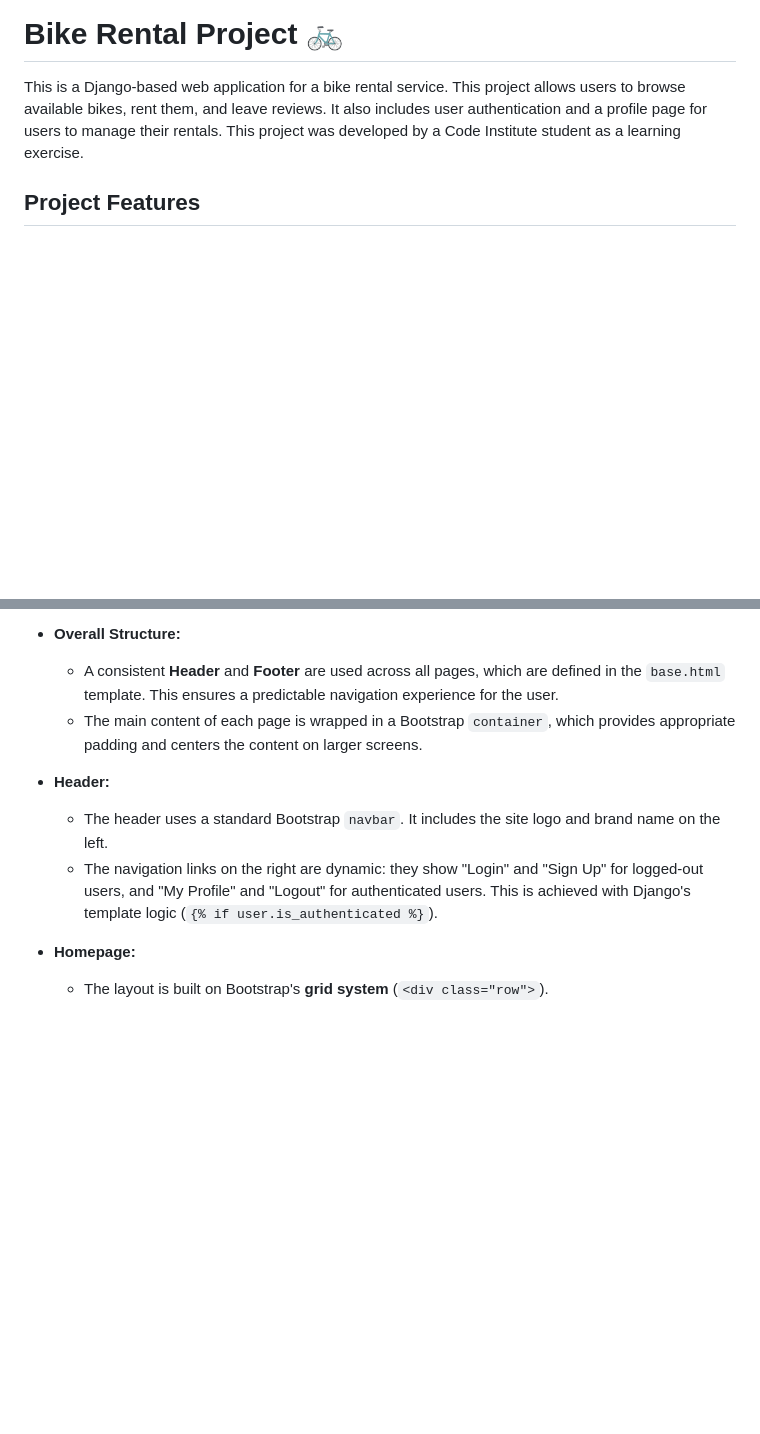
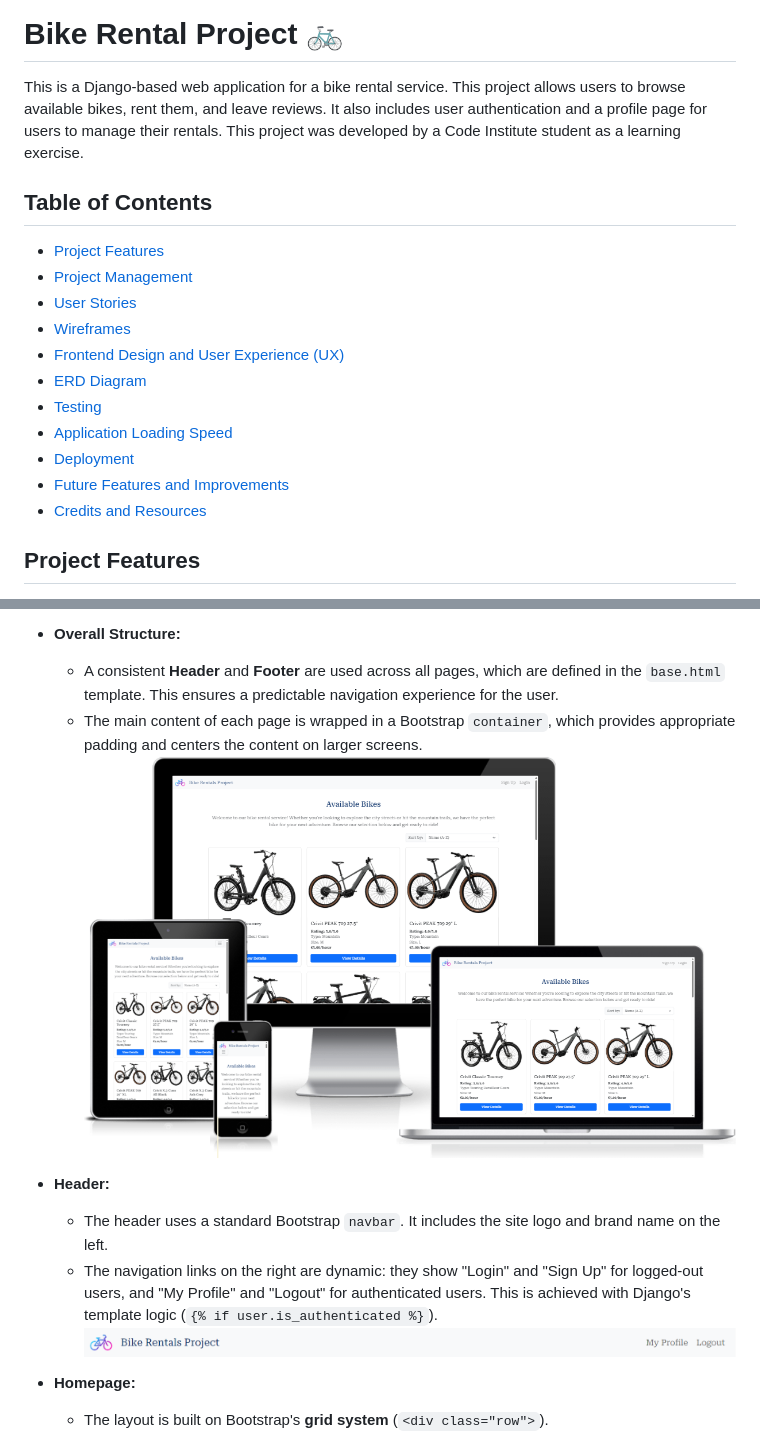
Before and after one commit to ihorsniezhko/bike-rental-project, a Markdown page: README.md, 2 parts joined by grey strips. Drawn GitHub-style; pictures changed too: static/media/header.png (added), static/media/overall.png (added); blank space fills up the shorter version.

Commit message:
Issue: Project Documentation, add more sections to readme.md

```diff
--- a/README.md
+++ b/README.md
@@ -1,6 +1,19 @@
 # Bike Rental Project 🚲
 
 This is a Django-based web application for a bike rental service. This project allows users to browse available bikes, rent them, and leave reviews. It also includes user authentication and a profile page for users to manage their rentals. This project was developed by a Code Institute student as a learning exercise.
+
+## Table of Contents
+* [Project Features](#project-features)
+* [Project Management](#project-management)
+* [User Stories](#user-stories)
+* [Wireframes](#wireframes)
+* [Frontend Design and User Experience (UX)](#frontend-design-and-user-experience-ux)
+* [ERD Diagram](#erd-diagram)
+* [Testing](#testing)
+* [Application Loading Speed](#application-loading-speed)
+* [Deployment](#deployment)
+* [Future Features and Improvements](#future-features-and-improvements)
+* [Credits and Resources](#credits-and-resources)
 
 ## Project Features
 
@@ -70,10 +83,12 @@ The frontend of this project was designed with a focus on simplicity, clarity, a
 * **Overall Structure:**
     * A consistent **Header** and **Footer** are used across all pages, which are defined in the `base.html` template. This ensures a predictable navigation experience for the user.
     * The main content of each page is wrapped in a Bootstrap `container`, which provides appropriate padding and centers the content on larger screens.
+    ![Bike Rental Project Overall Structure](/static/media/overall.png)
 
 * **Header:**
     * The header uses a standard Bootstrap `navbar`. It includes the site logo and brand name on the left.
     * The navigation links on the right are dynamic: they show "Login" and "Sign Up" for logged-out users, and "My Profile" and "Logout" for authenticated users. This is achieved with Django's template logic (`{% if user.is_authenticated %}`).
+    ![Site Header](/static/media/header.png)
 
 * **Homepage:**
     * The layout is built on Bootstrap's **grid system** (`<div class="row">`).
```
Also changed, not shown: other parts of README.md (+10 -18 lines), static/media/user-login.png (added), 2 other files.
